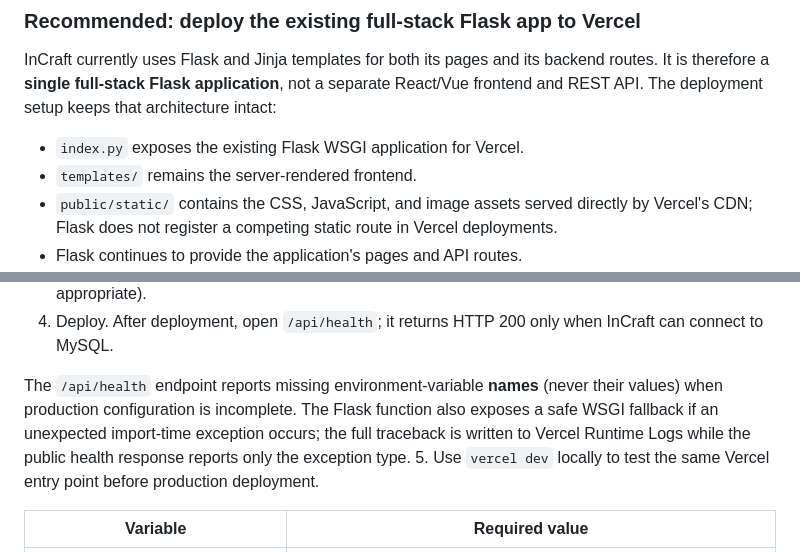
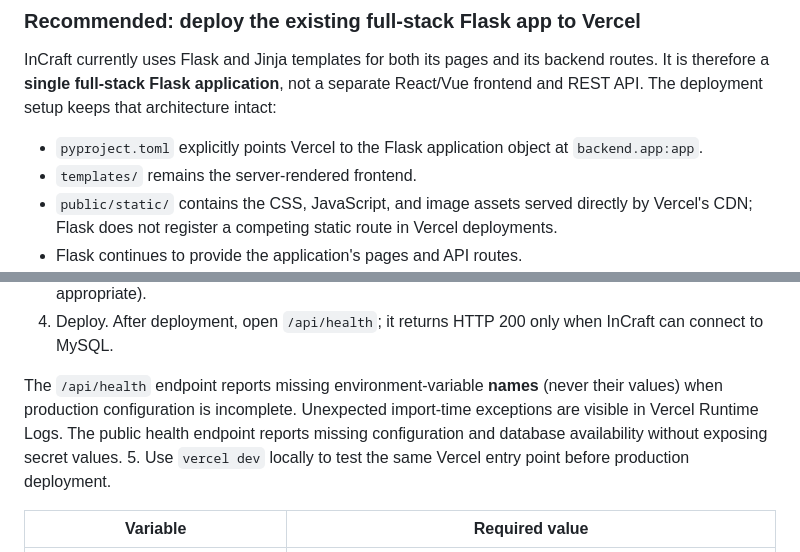
Before and after one commit to Ay-108/InCraft, a Markdown page: README.md, 2 parts joined by grey strips. Rendered like a GitHub page.

Commit message:
Document explicit Vercel Flask entry point

```diff
--- a/README.md
+++ b/README.md
@@ -431,7 +431,7 @@ Visualization: Matplotlib
 
 InCraft currently uses Flask and Jinja templates for both its pages and its backend routes. It is therefore a **single full-stack Flask application**, not a separate React/Vue frontend and REST API. The deployment setup keeps that architecture intact:
 
-- `index.py` exposes the existing Flask WSGI application for Vercel.
+- `pyproject.toml` explicitly points Vercel to the Flask application object at `backend.app:app`.
 - `templates/` remains the server-rendered frontend.
 - `public/static/` contains the CSS, JavaScript, and image assets served directly by Vercel's CDN; Flask does not register a competing static route in Vercel deployments.
 - Flask continues to provide the application's pages and API routes.
@@ -444,7 +444,7 @@ InCraft currently uses Flask and Jinja templates for both its pages and its back
 3. Add the environment variables below to the Vercel project (Production, Preview, and Development as appropriate).
 4. Deploy. After deployment, open `/api/health`; it returns HTTP 200 only when InCraft can connect to MySQL.
 
-The `/api/health` endpoint reports missing environment-variable **names** (never their values) when production configuration is incomplete. The Flask function also exposes a safe WSGI fallback if an unexpected import-time exception occurs; the full traceback is written to Vercel Runtime Logs while the public health response reports only the exception type.
+The `/api/health` endpoint reports missing environment-variable **names** (never their values) when production configuration is incomplete. Unexpected import-time exceptions are visible in Vercel Runtime Logs. The public health endpoint reports missing configuration and database availability without exposing secret values.
 5. Use `vercel dev` locally to test the same Vercel entry point before production deployment.
 
 | Variable | Required value |
```
